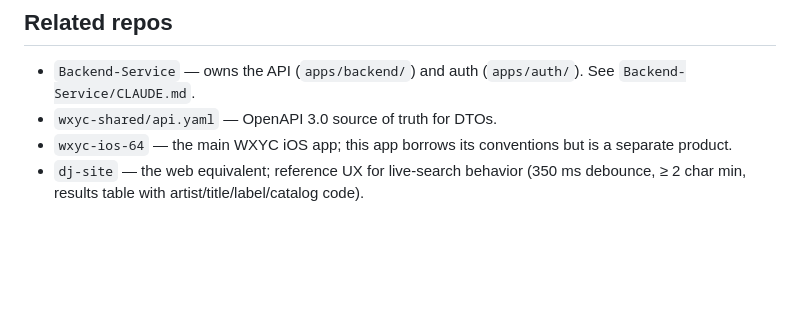
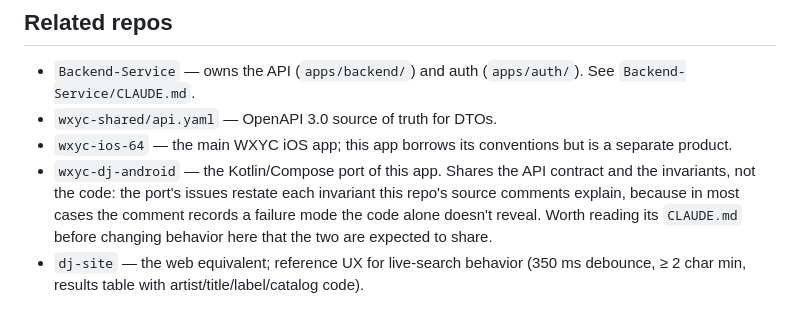
Before and after one commit to WXYC/wxyc-dj-ios, a Markdown page: CLAUDE.md, the part around the change. GitHub-like rendering; blank space fills up the shorter version.

Commit message:
docs: name wxyc-dj-android in Related repos
The Kotlin/Compose port of this app has been invisible from here since it started. The note says what the two actually share — the API contract and the invariants, not code — because that is the thing a reader needs before changing behavior on either side and assuming it is local.

```diff
--- a/CLAUDE.md
+++ b/CLAUDE.md
@@ -235,4 +235,5 @@ Because recording is a **one-way door**, the failure is classified before it's r
 - `Backend-Service` — owns the API (`apps/backend/`) and auth (`apps/auth/`). See `Backend-Service/CLAUDE.md`.
 - `wxyc-shared/api.yaml` — OpenAPI 3.0 source of truth for DTOs.
 - `wxyc-ios-64` — the main WXYC iOS app; this app borrows its conventions but is a separate product.
+- `wxyc-dj-android` — the Kotlin/Compose port of this app. Shares the API contract and the invariants, not the code: the port's issues restate each invariant this repo's source comments explain, because in most cases the comment records a failure mode the code alone doesn't reveal. Worth reading its `CLAUDE.md` before changing behavior here that the two are expected to share.
 - `dj-site` — the web equivalent; reference UX for live-search behavior (350 ms debounce, ≥ 2 char min, results table with artist/title/label/catalog code).
```
